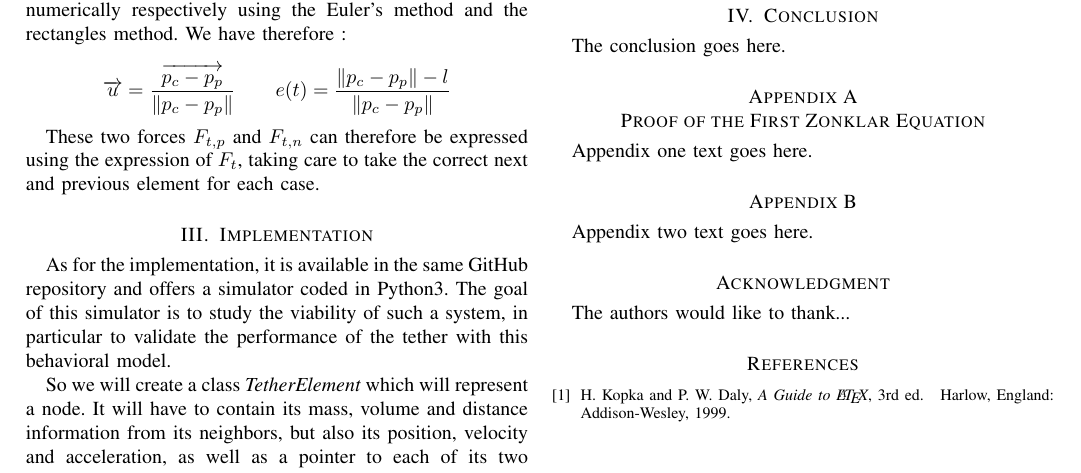
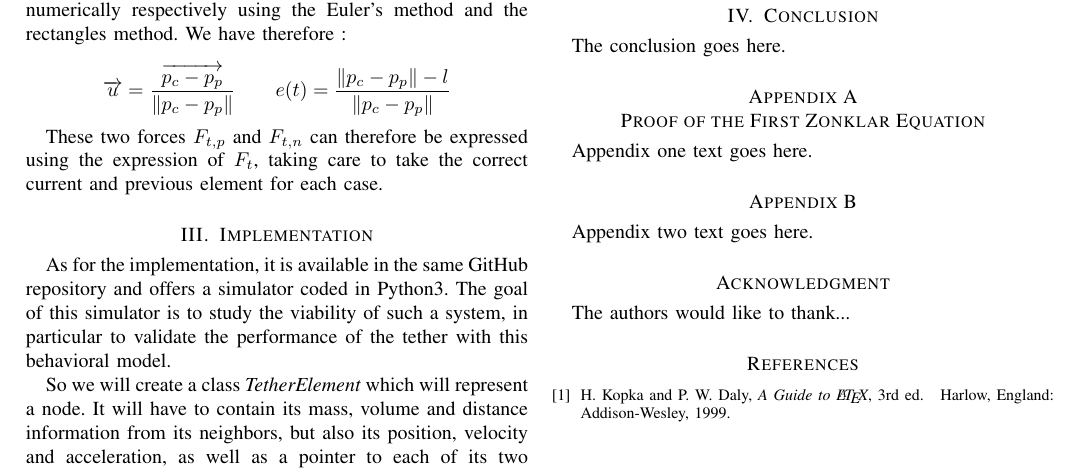
Before and after one commit to Teusner/Tether_Modeling, a LaTeX paper (documentation/main.tex, which reads documentation/sections/formalism.tex): part of page 2 of 3, cut so that both start at the same text. Compiled offline with pdfLaTeX.

Commit message:
Correcting report

```diff
--- a/documentation/sections/formalism.tex
+++ b/documentation/sections/formalism.tex
@@ -30,4 +30,4 @@ In these expressions, it is assumed that $\overrightarrow{u}$ is the unitary vec
 
 $$\overrightarrow{u} = \frac{\overrightarrow{p_c - p_p}}{\|p_c - p_p\|} \qquad e(t) = \frac{\|p_c - p_p\| - l}{\|p_c - p_p\|}$$
 
-These two forces $F_{t, p}$ and $F_{t, n}$ can therefore be expressed using the expression of $F_t$, taking care to take the correct next and previous element for each case.
+These two forces $F_{t, p}$ and $F_{t, n}$ can therefore be expressed using the expression of $F_t$, taking care to take the correct current and previous element for each case.
```
Also changed, not shown: documentation/main.pdf.
